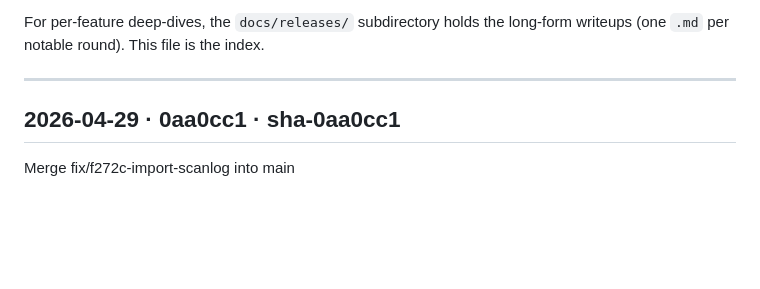
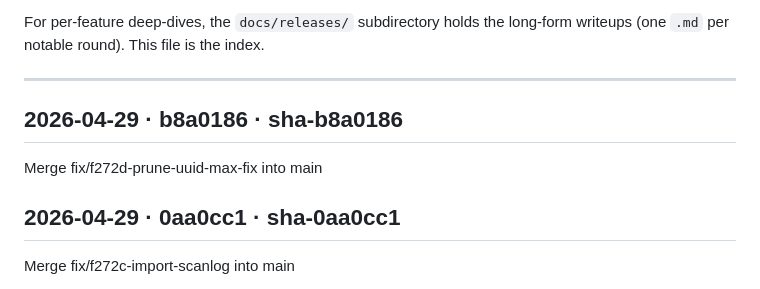
Before and after one commit to betaque-team/sales-platform, a Markdown page: docs/RELEASES.md, the part around the change. Rendered like a GitHub page; blank space fills up the shorter version.

Commit message:
docs(releases): append sha-b8a0186 [skip ci]

```diff
--- a/docs/RELEASES.md
+++ b/docs/RELEASES.md
@@ -29,6 +29,10 @@ long-form writeups (one `.md` per notable round). This file is the index.
 ---
 
 <!-- RELEASES_LOG_START -->
+
+## 2026-04-29 · b8a0186 · sha-b8a0186
+Merge fix/f272d-prune-uuid-max-fix into main
+
 
 ## 2026-04-29 · 0aa0cc1 · sha-0aa0cc1
 Merge fix/f272c-import-scanlog into main
```
